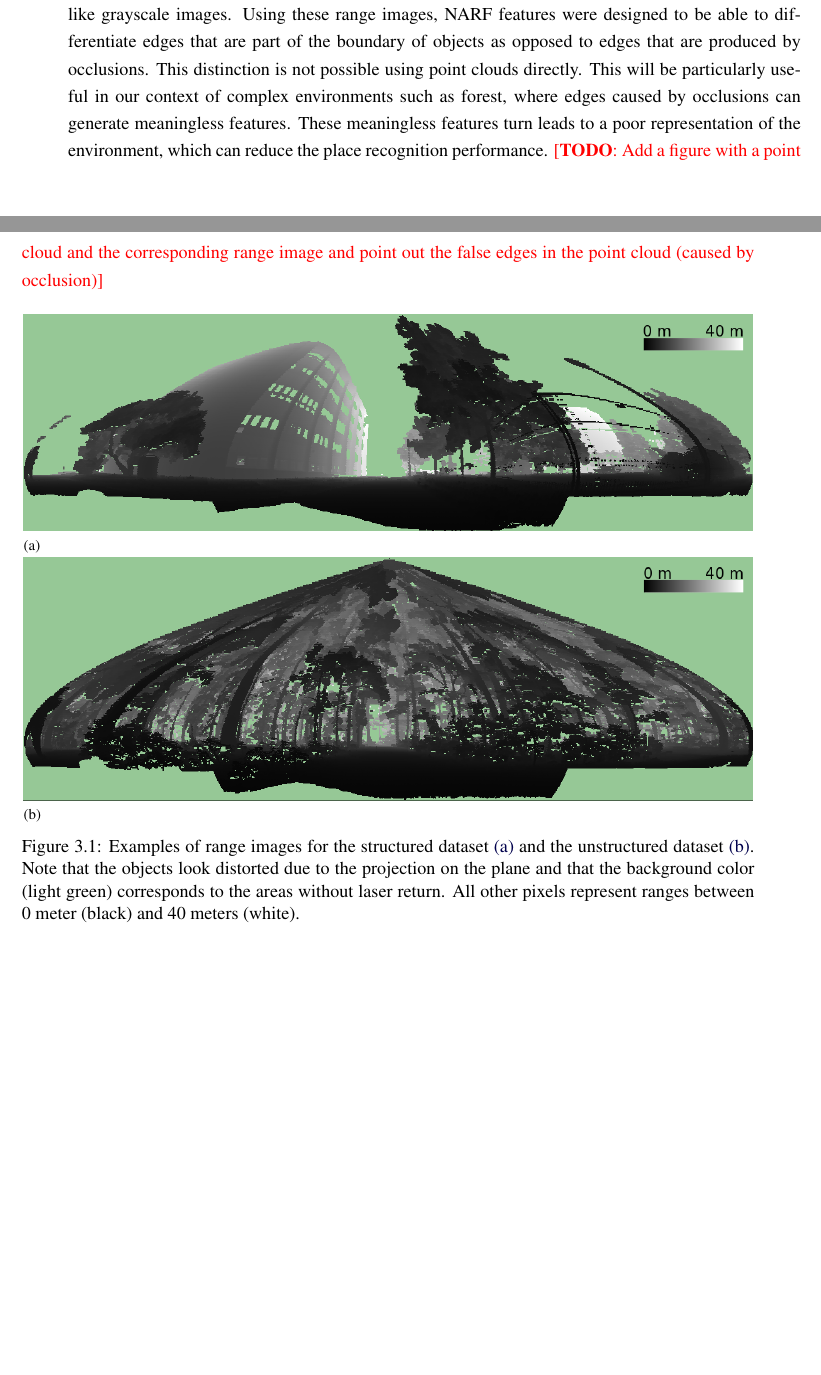
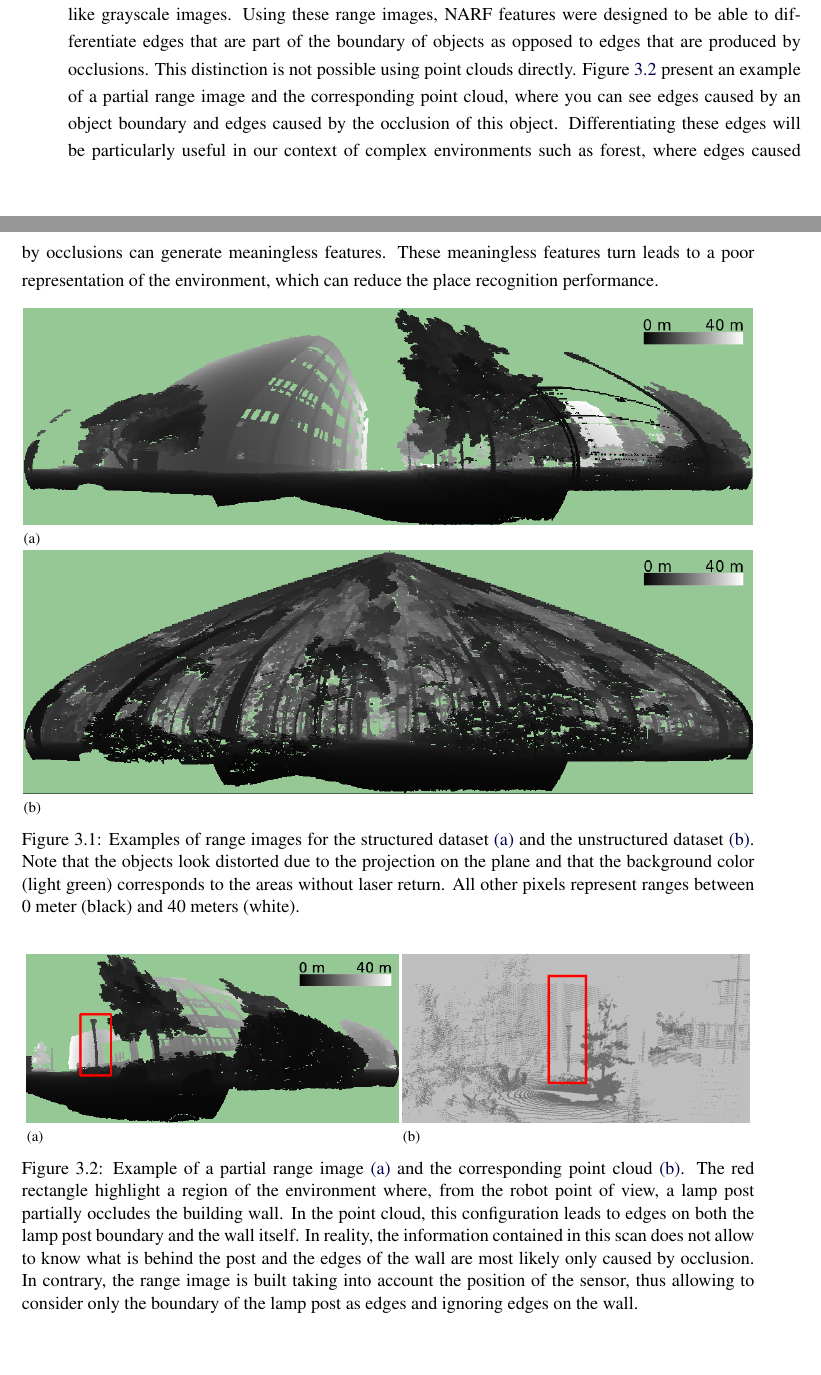
Before and after one commit to smichaud/ThesisMaster, a LaTeX thesis (Thesis/907192552.tex, which reads Thesis/tex/chap_slam/algorithm.tex): two parts of pages 41 and 42 of 60, joined at a grey line, cut so that both start at the same text, the shorter picture padded with empty space. Compiled offline with pdfLaTeX.

Commit message:
added the figure to explain why range image take into account only good edges

```diff
--- a/Thesis/tex/chap_slam/algorithm.tex
+++ b/Thesis/tex/chap_slam/algorithm.tex
@@ -41,8 +41,7 @@ Secondly, all pixel from the range image must have a value. Since \gls*{lidar}s
 
 Finally, the resolution has to be adjusted so that each pixel of the resulting range image covers the same angular resolution vertically and horizontally. The image being discretized in pixels, the values of these can either be a weighted average of the laser beam ranges, or the value of the smaller range within his area, depending on the user preference. Examples of range images can be seen in Figure~\ref{fig:chap_slam_range}.
 
-The converted scans have a dense and uniform representation that can be advantageously processed like grayscale images. Using these range images, NARF features were designed to be able to differentiate edges that are part of the boundary of objects as opposed to edges that are produced by occlusions. This distinction is not possible using point clouds directly. This will be particularly useful in our context of complex environments such as forest, where edges caused by occlusions can generate meaningless features. These meaningless features turn leads to a poor representation of the environment, which can reduce the place recognition performance. \todo{Add a figure with a point cloud and the corresponding range image and point out the false edges in the point cloud (caused by occlusion)}
-
+The converted scans have a dense and uniform representation that can be advantageously processed like grayscale images. Using these range images, NARF features were designed to be able to differentiate edges that are part of the boundary of objects as opposed to edges that are produced by occlusions. This distinction is not possible using point clouds directly. Figure~\ref{fig:chap_slam_edges} present an example of a partial range image and the corresponding point cloud, where you can see edges caused by an object boundary and edges caused by the occlusion of this object. Differentiating these edges will be particularly useful in our context of complex environments such as forest, where edges caused by occlusions can generate meaningless features. These meaningless features turn leads to a poor representation of the environment, which can reduce the place recognition performance.
 
 \begin{figure}[H]
     \centering
@@ -50,6 +49,14 @@ The converted scans have a dense and uniform representation that can be advantag
     \subfloat[]{\label{fig:range_forest}}{\includegraphics[width=0.995\linewidth]{img/chap_slam/range_forest01_scale.png}}
     \caption{Examples of range images for the structured dataset \protect\subref{fig:range_building} and the unstructured dataset \protect\subref{fig:range_forest}. Note that the objects look distorted due to the projection on the plane and that the background color (light green) corresponds to the areas without laser return. All other pixels represent ranges between 0 meter (black) and 40 meters (white).}
     \label{fig:chap_slam_range}
+\end{figure}
+
+\begin{figure}[H]
+    \centering
+    \subfloat[]{\label{fig:range_edge}}{\includegraphics[width=0.507\linewidth]{img/chap_slam/range_building21_adjusted.png}}
+    \subfloat[]{\label{fig:pointcloud_edge}}{\includegraphics[width=0.473\linewidth]{img/chap_slam/pointcloud_building21.png}}
+    \caption{Example of a partial range image \protect\subref{fig:range_edge} and the corresponding point cloud \protect\subref{fig:pointcloud_edge}. The red rectangle highlight a region of the environment where, from the robot point of view, a lamp post partially occludes the building wall. In the point cloud, this configuration leads to edges on both the lamp post boundary and the wall itself. In reality, the information contained in this scan does not allow to know what is behind the post and the edges of the wall are most likely only caused by occlusion. In contrary, the range image is built taking into account the position of the sensor, thus allowing to consider only the boundary of the lamp post as edges and ignoring edges on the wall.}
+    \label{fig:chap_slam_edges}
 \end{figure}
 
 \subsubsection{Scans Comparison}
```
Also changed, not shown: Thesis/img/chap_slam/pointcloud_building21.png (added), Thesis/img/chap_slam/range_building21.png (added), Thesis/img/chap_slam/range_building21_adjusted.png (added), Thesis/img/chap_slam/range_building21_adjusted.svg (added), Thesis/img/chap_slam/range_building21_scale.svg (added).
